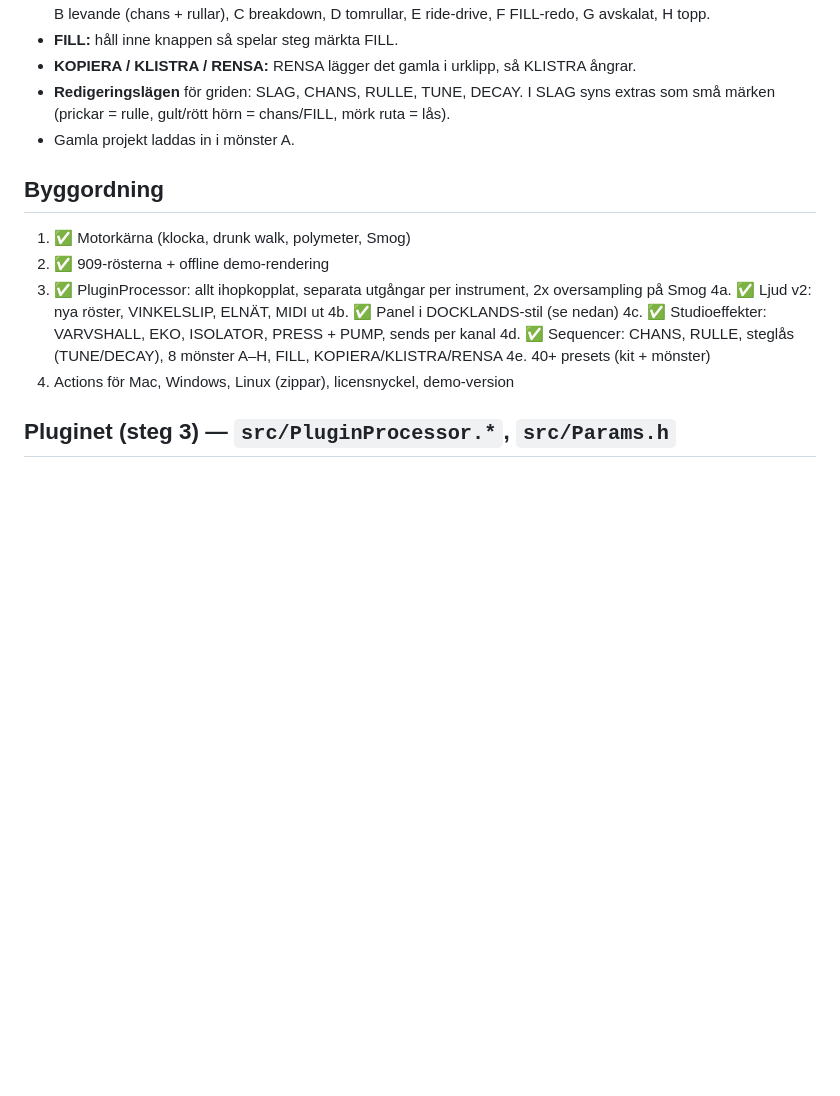
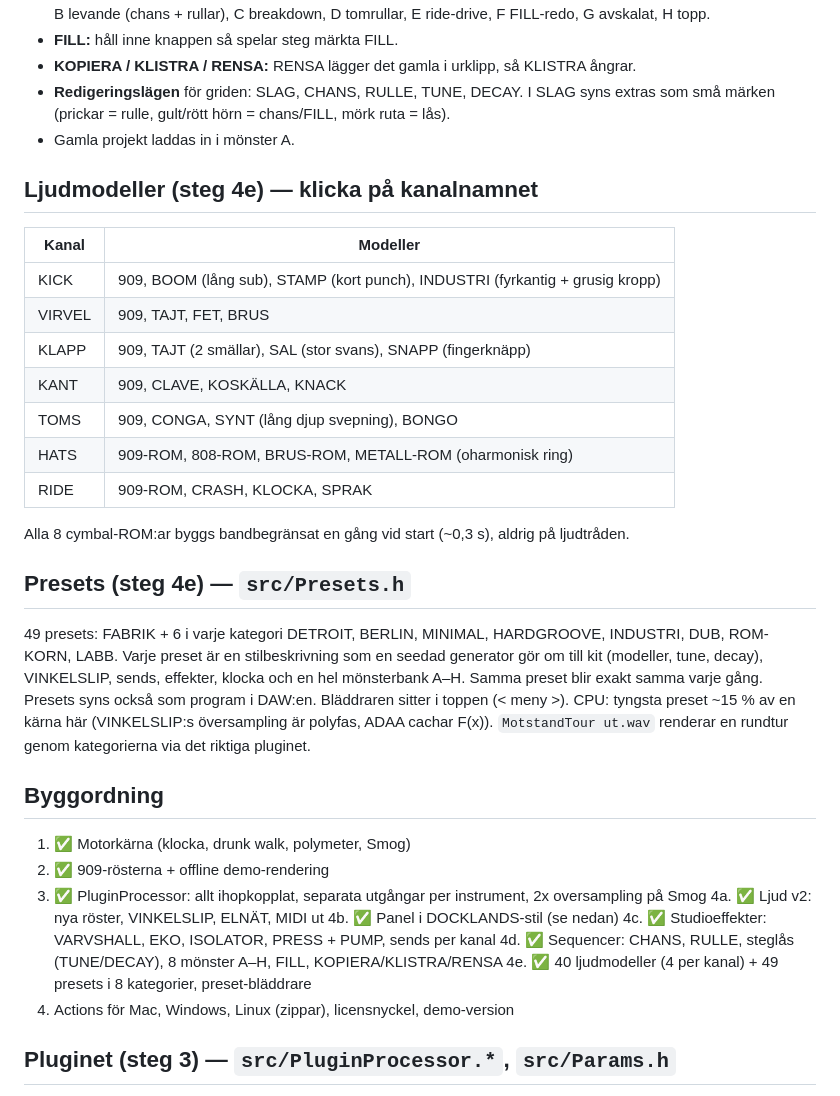
Before and after one commit to phunkshunz/Faslaset-VSTi, a Markdown page: SPEC.md, the part around the change. Drawn GitHub-style; blank space fills up the shorter version.

```diff
--- a/SPEC.md
+++ b/SPEC.md
@@ -88,6 +88,26 @@ Varje steg är 32 bit (delas låsfritt mellan panel och ljud): styrka, CHANS, RU
   (prickar = rulle, gult/rött hörn = chans/FILL, mörk ruta = lås).
 - Gamla projekt laddas in i mönster A.
 
+## Ljudmodeller (steg 4e) — klicka på kanalnamnet
+| Kanal | Modeller |
+|---|---|
+| KICK | 909, BOOM (lång sub), STAMP (kort punch), INDUSTRI (fyrkantig + grusig kropp) |
+| VIRVEL | 909, TAJT, FET, BRUS |
+| KLAPP | 909, TAJT (2 smällar), SAL (stor svans), SNAPP (fingerknäpp) |
+| KANT | 909, CLAVE, KOSKÄLLA, KNACK |
+| TOMS | 909, CONGA, SYNT (lång djup svepning), BONGO |
+| HATS | 909-ROM, 808-ROM, BRUS-ROM, METALL-ROM (oharmonisk ring) |
+| RIDE | 909-ROM, CRASH, KLOCKA, SPRAK |
+Alla 8 cymbal-ROM:ar byggs bandbegränsat en gång vid start (~0,3 s), aldrig på ljudtråden.
+
+## Presets (steg 4e) — `src/Presets.h`
+49 presets: FABRIK + 6 i varje kategori DETROIT, BERLIN, MINIMAL, HARDGROOVE, INDUSTRI, DUB, ROM-KORN, LABB.
+Varje preset är en stilbeskrivning som en seedad generator gör om till kit (modeller, tune, decay),
+VINKELSLIP, sends, effekter, klocka och en hel mönsterbank A–H. Samma preset blir exakt samma varje gång.
+Presets syns också som program i DAW:en. Bläddraren sitter i toppen (< meny >).
+CPU: tyngsta preset ~15 % av en kärna här (VINKELSLIP:s översampling är polyfas, ADAA cachar F(x)).
+`MotstandTour ut.wav` renderar en rundtur genom kategorierna via det riktiga pluginet.
+
 ## Byggordning
 1. ✅ Motorkärna (klocka, drunk walk, polymeter, Smog)
 2. ✅ 909-rösterna + offline demo-rendering
@@ -96,7 +116,7 @@ Varje steg är 32 bit (delas låsfritt mellan panel och ljud): styrka, CHANS, RU
 4b. ✅ Panel i DOCKLANDS-stil (se nedan)
 4c. ✅ Studioeffekter: VARVSHALL, EKO, ISOLATOR, PRESS + PUMP, sends per kanal
 4d. ✅ Sequencer: CHANS, RULLE, steglås (TUNE/DECAY), 8 mönster A–H, FILL, KOPIERA/KLISTRA/RENSA
-4e. 40+ presets (kit + mönster)
+4e. ✅ 40 ljudmodeller (4 per kanal) + 49 presets i 8 kategorier, preset-bläddrare
 5. Actions för Mac, Windows, Linux (zippar), licensnyckel, demo-version
 
 ## Pluginet (steg 3) — `src/PluginProcessor.*`, `src/Params.h`
```
Also changed, not shown: README.md (+2 -2 lines), docs/MOTSTAND-panel-haveri.png (added), docs/MOTSTAND-panel.png (deleted), 15 other files.
